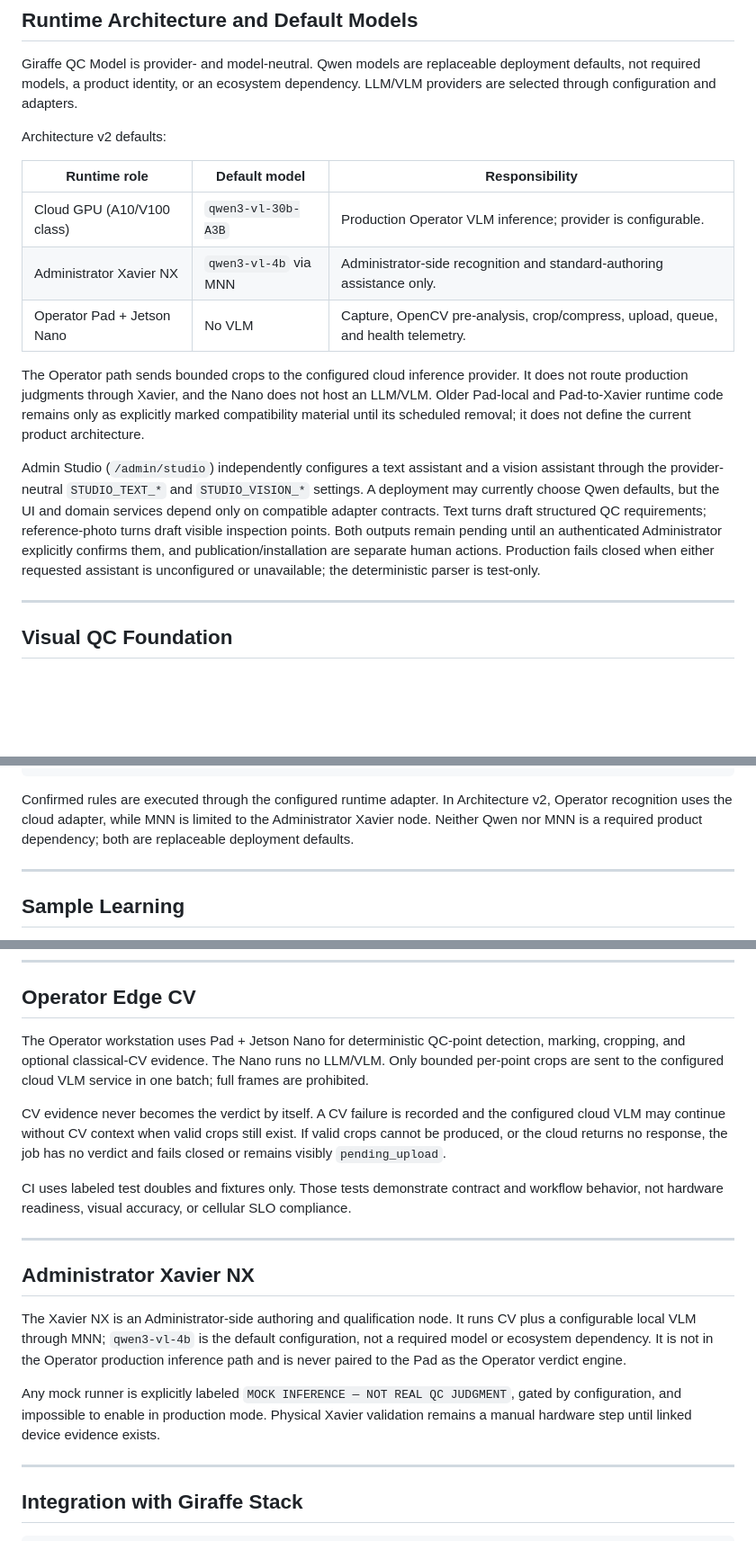
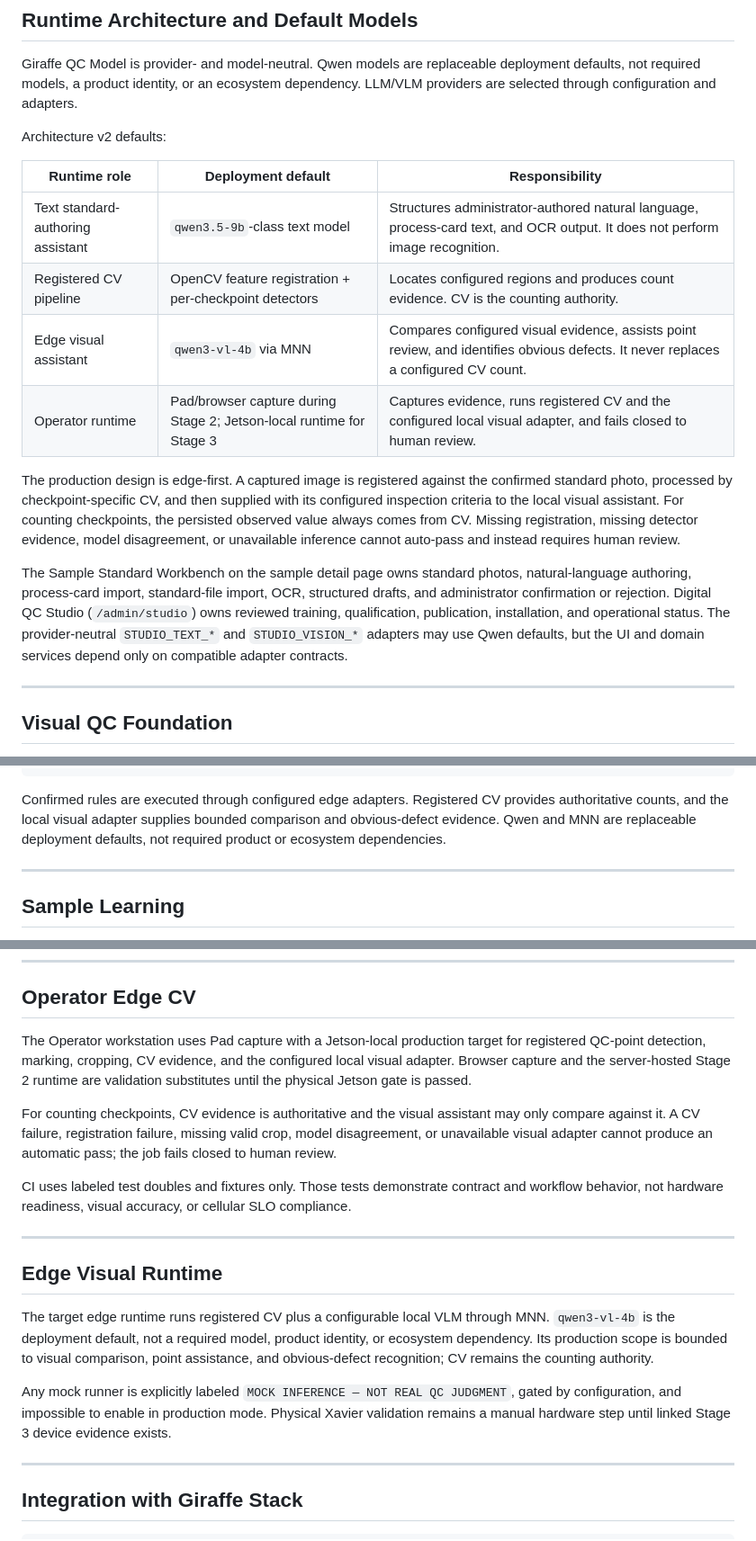
Before and after one commit to GiraffeTechnology/giraffe-qc-model, a Markdown page: README.md, 3 parts joined by grey strips. Shown at 90% size. GitHub-like rendering; blank space fills up the shorter version.

Commit message:
docs: align current runtime description

````diff
--- a/README.md
+++ b/README.md
@@ -105,27 +105,27 @@ dependency. LLM/VLM providers are selected through configuration and adapters.
 
 Architecture v2 defaults:
 
-| Runtime role | Default model | Responsibility |
+| Runtime role | Deployment default | Responsibility |
 |---|---|---|
-| Cloud GPU (A10/V100 class) | `qwen3-vl-30b-A3B` | Production Operator VLM inference; provider is configurable. |
-| Administrator Xavier NX | `qwen3-vl-4b` via MNN | Administrator-side recognition and standard-authoring assistance only. |
-| Operator Pad + Jetson Nano | No VLM | Capture, OpenCV pre-analysis, crop/compress, upload, queue, and health telemetry. |
+| Text standard-authoring assistant | `qwen3.5-9b`-class text model | Structures administrator-authored natural language, process-card text, and OCR output. It does not perform image recognition. |
+| Registered CV pipeline | OpenCV feature registration + per-checkpoint detectors | Locates configured regions and produces count evidence. CV is the counting authority. |
+| Edge visual assistant | `qwen3-vl-4b` via MNN | Compares configured visual evidence, assists point review, and identifies obvious defects. It never replaces a configured CV count. |
+| Operator runtime | Pad/browser capture during Stage 2; Jetson-local runtime for Stage 3 | Captures evidence, runs registered CV and the configured local visual adapter, and fails closed to human review. |
 
-The Operator path sends bounded crops to the configured cloud inference
-provider. It does not route production judgments through Xavier, and the Nano
-does not host an LLM/VLM. Older Pad-local and Pad-to-Xavier runtime code remains
-only as explicitly marked compatibility material until its scheduled removal;
-it does not define the current product architecture.
+The production design is edge-first. A captured image is registered against the
+confirmed standard photo, processed by checkpoint-specific CV, and then supplied
+with its configured inspection criteria to the local visual assistant. For
+counting checkpoints, the persisted observed value always comes from CV. Missing
+registration, missing detector evidence, model disagreement, or unavailable
+inference cannot auto-pass and instead requires human review.
 
-Admin Studio (`/admin/studio`) independently configures a text assistant and a
-vision assistant through the provider-neutral `STUDIO_TEXT_*` and
-`STUDIO_VISION_*` settings. A deployment may currently choose Qwen defaults,
-but the UI and domain services depend only on compatible adapter contracts.
-Text turns draft structured QC requirements; reference-photo turns draft
-visible inspection points. Both outputs remain pending until an authenticated
-Administrator explicitly confirms them, and publication/installation are
-separate human actions. Production fails closed when either requested assistant
-is unconfigured or unavailable; the deterministic parser is test-only.
+The Sample Standard Workbench on the sample detail page owns standard photos,
+natural-language authoring, process-card import, standard-file import, OCR,
+structured drafts, and administrator confirmation or rejection. Digital QC
+Studio (`/admin/studio`) owns reviewed training, qualification, publication,
+installation, and operational status. The provider-neutral `STUDIO_TEXT_*` and
+`STUDIO_VISION_*` adapters may use Qwen defaults, but the UI and domain services
+depend only on compatible adapter contracts.
 
 ---
 
@@ -172,10 +173,10 @@ provider failure fails closed
 malformed model output persists zero proposals
 ```
 
-Confirmed rules are executed through the configured runtime adapter. In
-Architecture v2, Operator recognition uses the cloud adapter, while MNN is
-limited to the Administrator Xavier node. Neither Qwen nor MNN is a required
-product dependency; both are replaceable deployment defaults.
+Confirmed rules are executed through configured edge adapters. Registered CV
+provides authoritative counts, and the local visual adapter supplies bounded
+comparison and obvious-defect evidence. Qwen and MNN are replaceable deployment
+defaults, not required product or ecosystem dependencies.
 
 ---
 
@@ -257,15 +258,15 @@ AI may record, route, or assist review, but physical measurement checkpoints mus
 
 ## Operator Edge CV
 
-The Operator workstation uses Pad + Jetson Nano for deterministic QC-point
-detection, marking, cropping, and optional classical-CV evidence. The Nano runs
-no LLM/VLM. Only bounded per-point crops are sent to the configured cloud VLM
-service in one batch; full frames are prohibited.
+The Operator workstation uses Pad capture with a Jetson-local production target
+for registered QC-point detection, marking, cropping, CV evidence, and the
+configured local visual adapter. Browser capture and the server-hosted Stage 2
+runtime are validation substitutes until the physical Jetson gate is passed.
 
-CV evidence never becomes the verdict by itself. A CV failure is recorded and
-the configured cloud VLM may continue without CV context when valid crops still
-exist. If valid crops cannot be produced, or the cloud returns no response, the
-job has no verdict and fails closed or remains visibly `pending_upload`.
+For counting checkpoints, CV evidence is authoritative and the visual assistant
+may only compare against it. A CV failure, registration failure, missing valid
+crop, model disagreement, or unavailable visual adapter cannot produce an
+automatic pass; the job fails closed to human review.
 
 CI uses labeled test doubles and fixtures only. Those tests demonstrate contract
 and workflow behavior, not hardware readiness, visual accuracy, or cellular SLO
@@ -273,18 +274,18 @@ compliance.
 
 ---
 
-## Administrator Xavier NX
+## Edge Visual Runtime
 
-The Xavier NX is an Administrator-side authoring and qualification node. It
-runs CV plus a configurable local VLM through MNN; `qwen3-vl-4b` is the default
-configuration, not a required model or ecosystem dependency. It is not in the
-Operator production inference path and is never paired to the Pad as the
-Operator verdict engine.
+The target edge runtime runs registered CV plus a configurable local VLM through
+MNN. `qwen3-vl-4b` is the deployment default, not a required model, product
+identity, or ecosystem dependency. Its production scope is bounded to visual
+comparison, point assistance, and obvious-defect recognition; CV remains the
+counting authority.
 
 Any mock runner is explicitly labeled
 `MOCK INFERENCE — NOT REAL QC JUDGMENT`, gated by configuration, and impossible
 to enable in production mode. Physical Xavier validation remains a manual
-hardware step until linked device evidence exists.
+hardware step until linked Stage 3 device evidence exists.
 
 ---
 
````
Also changed, not shown: other parts of README.md (+2 -1 lines).
